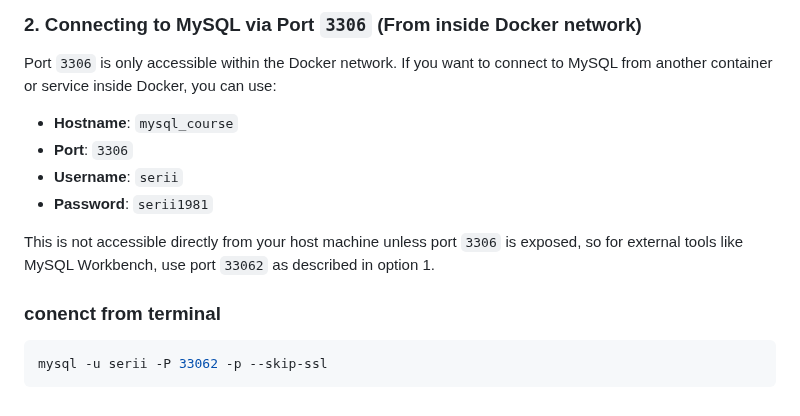
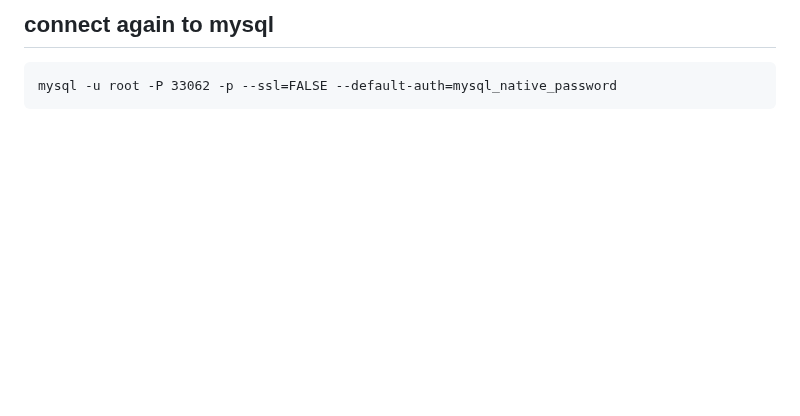
Before and after one commit to seriiserii825/Knowledge-base_, a Markdown page: Docker/docker.md, the part around one of its changes. Drawn GitHub-style; blank space fills up the shorter version.

````diff
--- a/Docker/docker.md
+++ b/Docker/docker.md
@@ -196,16 +147,5 @@ clear cache and migrate
 
-### 2\. **Connecting to MySQL via Port `3306` (From inside Docker network)**
-
-Port `3306` is only accessible within the Docker network. If you want to connect to MySQL from another container or service inside Docker, you can use:
-
-- **Hostname**: `mysql_course`
-- **Port**: `3306`
-- **Username**: `serii`
-- **Password**: `serii1981`
-
-This is not accessible directly from your host machine unless port `3306` is exposed, so for external tools like MySQL Workbench, use port `33062` as described in option 1.
-
-### conenct from terminal
-```javascript
-mysql -u serii -P 33062 -p --skip-ssl
+## connect again to mysql
 ```
+mysql -u root -P 33062 -p --ssl=FALSE --default-auth=mysql_native_password
+```
````
Also changed, not shown: other parts of Docker/docker.md (+10 -59 lines).
